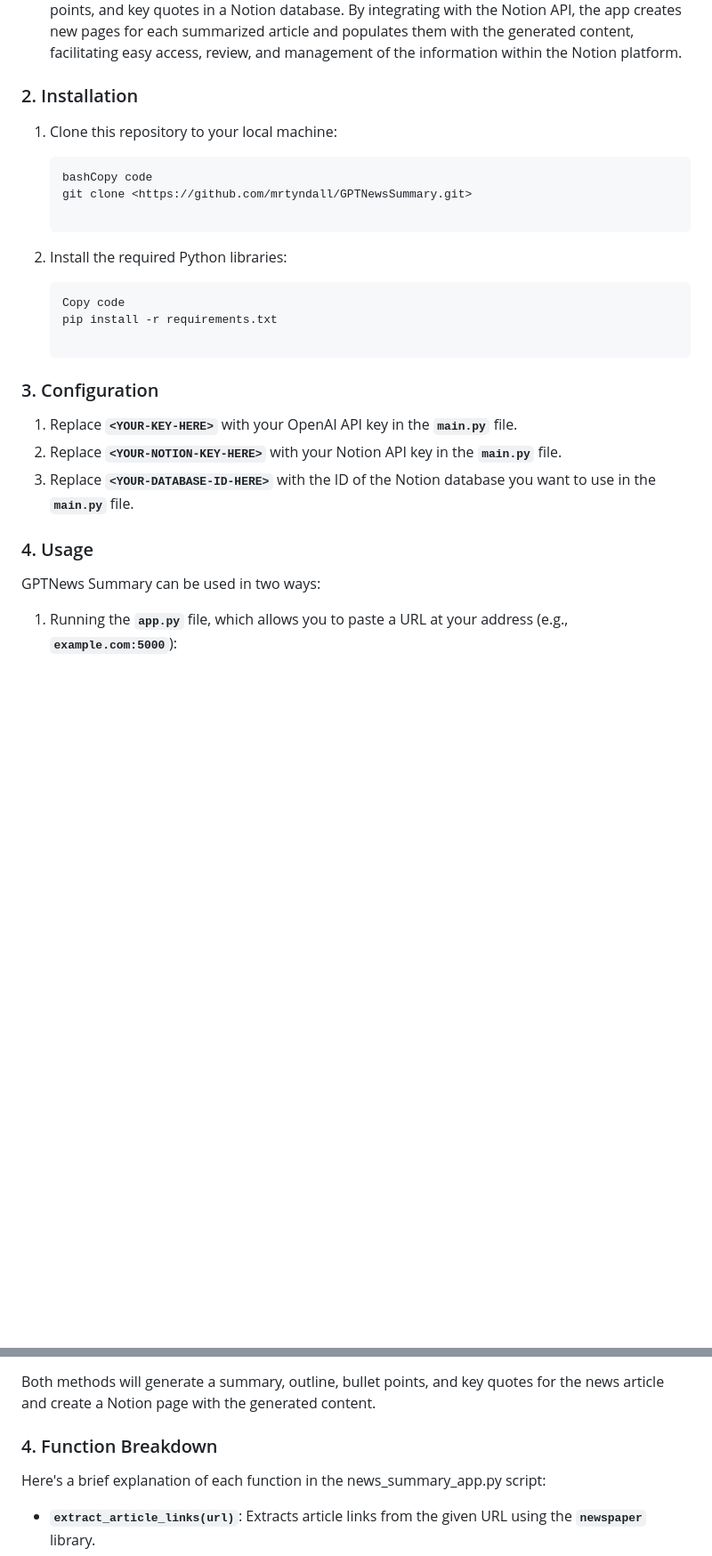
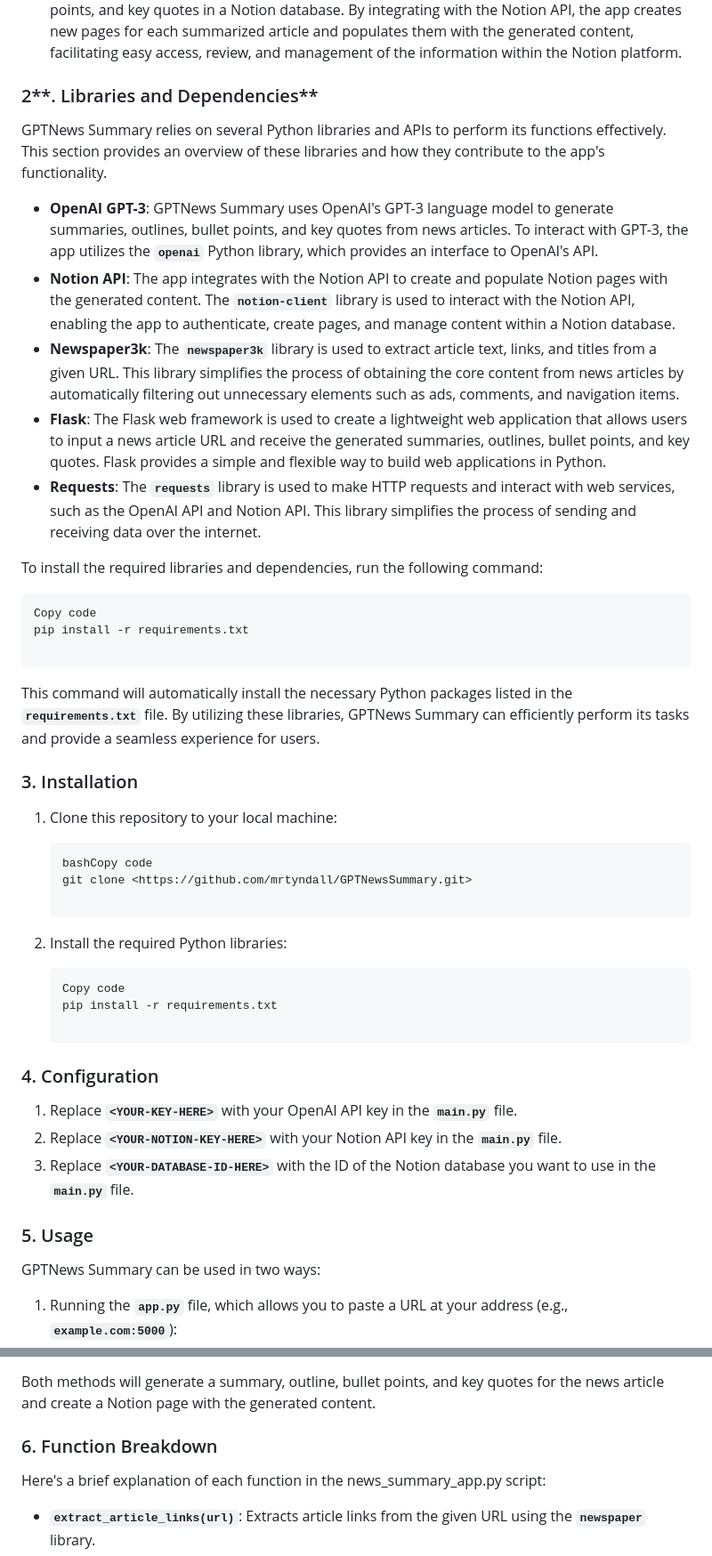
Before and after one commit to mrtyndall/GPTNewsSummary, a Markdown page: README.md, 2 parts joined by grey strips. Shown: that part at 89% size. Drawn GitHub-style; blank space fills up the shorter version.

````diff
--- a/README.md
+++ b/README.md
@@ -25,7 +25,27 @@ The GPTNews Summary app offers a range of features designed to streamline the pr
     - *Key quotes*: The app identifies and extracts key quotes from the article, showcasing the most compelling or significant statements for users to reference.
 - **Create and populate Notion pages with the generated content**: GPTNews Summary automates the process of organizing and storing the generated summaries, outlines, bullet points, and key quotes in a Notion database. By integrating with the Notion API, the app creates new pages for each summarized article and populates them with the generated content, facilitating easy access, review, and management of the information within the Notion platform.
 
-### 2. Installation
+### 2**. Libraries and Dependencies**
+
+GPTNews Summary relies on several Python libraries and APIs to perform its functions effectively. This section provides an overview of these libraries and how they contribute to the app's functionality.
+
+- **OpenAI GPT-3**: GPTNews Summary uses OpenAI's GPT-3 language model to generate summaries, outlines, bullet points, and key quotes from news articles. To interact with GPT-3, the app utilizes the **`openai`** Python library, which provides an interface to OpenAI's API.
+- **Notion API**: The app integrates with the Notion API to create and populate Notion pages with the generated content. The **`notion-client`** library is used to interact with the Notion API, enabling the app to authenticate, create pages, and manage content within a Notion database.
+- **Newspaper3k**: The **`newspaper3k`** library is used to extract article text, links, and titles from a given URL. This library simplifies the process of obtaining the core content from news articles by automatically filtering out unnecessary elements such as ads, comments, and navigation items.
+- **Flask**: The Flask web framework is used to create a lightweight web application that allows users to input a news article URL and receive the generated summaries, outlines, bullet points, and key quotes. Flask provides a simple and flexible way to build web applications in Python.
+- **Requests**: The **`requests`** library is used to make HTTP requests and interact with web services, such as the OpenAI API and Notion API. This library simplifies the process of sending and receiving data over the internet.
+
+To install the required libraries and dependencies, run the following command:
+
+```
+Copy code
+pip install -r requirements.txt
+
+```
+
+This command will automatically install the necessary Python packages listed in the **`requirements.txt`** file. By utilizing these libraries, GPTNews Summary can efficiently perform its tasks and provide a seamless experience for users.
+
+### 3. Installation
 
 1. Clone this repository to your local machine:
 
@@ -44,13 +64,13 @@ The GPTNews Summary app offers a range of features designed to streamline the pr
     ```
 
 
-### 3. Configuration
+### 4. Configuration
 
 1. Replace **`<YOUR-KEY-HERE>`** with your OpenAI API key in the **`main.py`** file.
 2. Replace **`<YOUR-NOTION-KEY-HERE>`** with your Notion API key in the **`main.py`** file.
 3. Replace **`<YOUR-DATABASE-ID-HERE>`** with the ID of the Notion database you want to use in the **`main.py`** file.
 
-### 4. Usage
+### 5. Usage
 
 GPTNews Summary can be used in two ways:
 
@@ -73,7 +93,7 @@ GPTNews Summary can be used in two ways:
 
 Both methods will generate a summary, outline, bullet points, and key quotes for the news article and create a Notion page with the generated content.
 
-### 4. Function Breakdown
+### 6. Function Breakdown
 
 Here's a brief explanation of each function in the news_summary_app.py script:
 
````
Also changed, not shown: other parts of README.md (+12 -4 lines).
